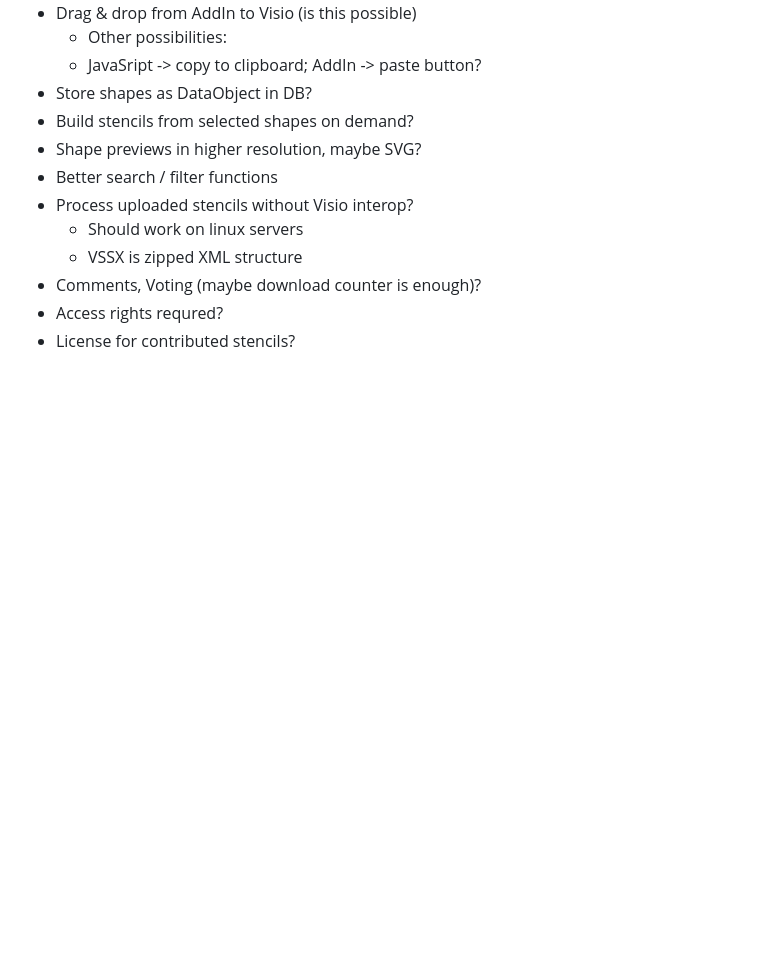
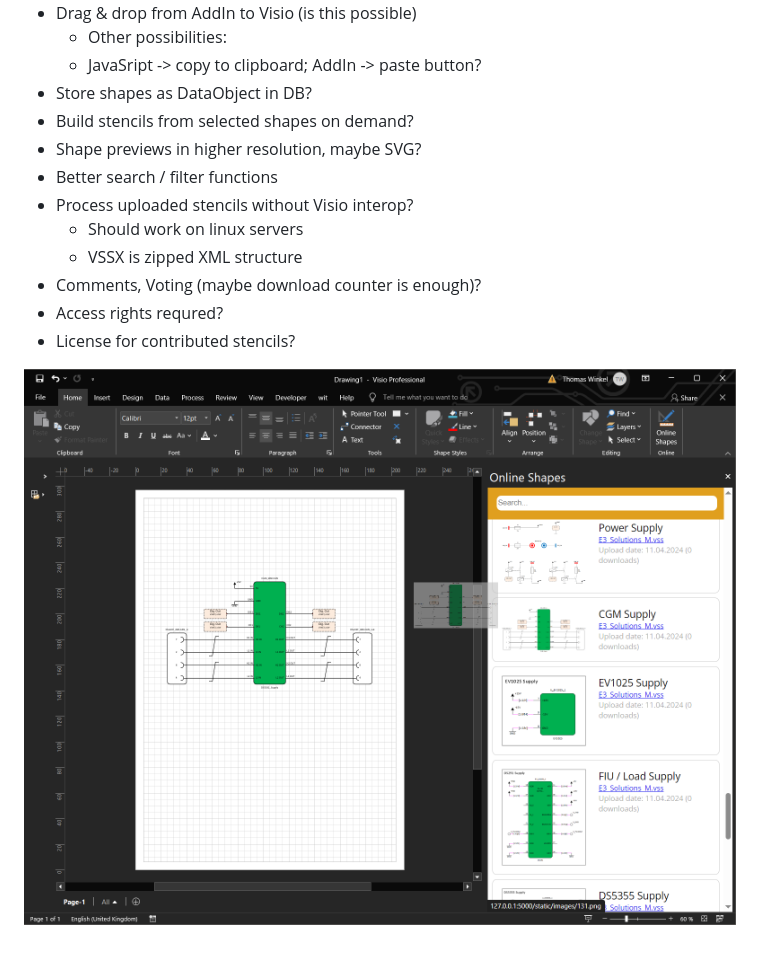
Before and after one commit to Visio-Resources/VisioOnlineShapesLibrary, a Markdown page: README.md, the part around the change. GitHub-like rendering; pictures changed too: Doc/Images/VisioOnlineShapesLibrary.png (added); blank space fills up the shorter version.

Commit message:
Added Screenshot

```diff
--- a/README.md
+++ b/README.md
@@ -28,3 +28,5 @@ Click on the stencil will start the download and increment the download counter.
 * Comments, Voting (maybe download counter is enough)?
 * Access rights requred?
 * License for contributed stencils?
+
+![Screenshot](/Doc/Images/VisioOnlineShapesLibrary.png?raw=true "Screenshot")
```
